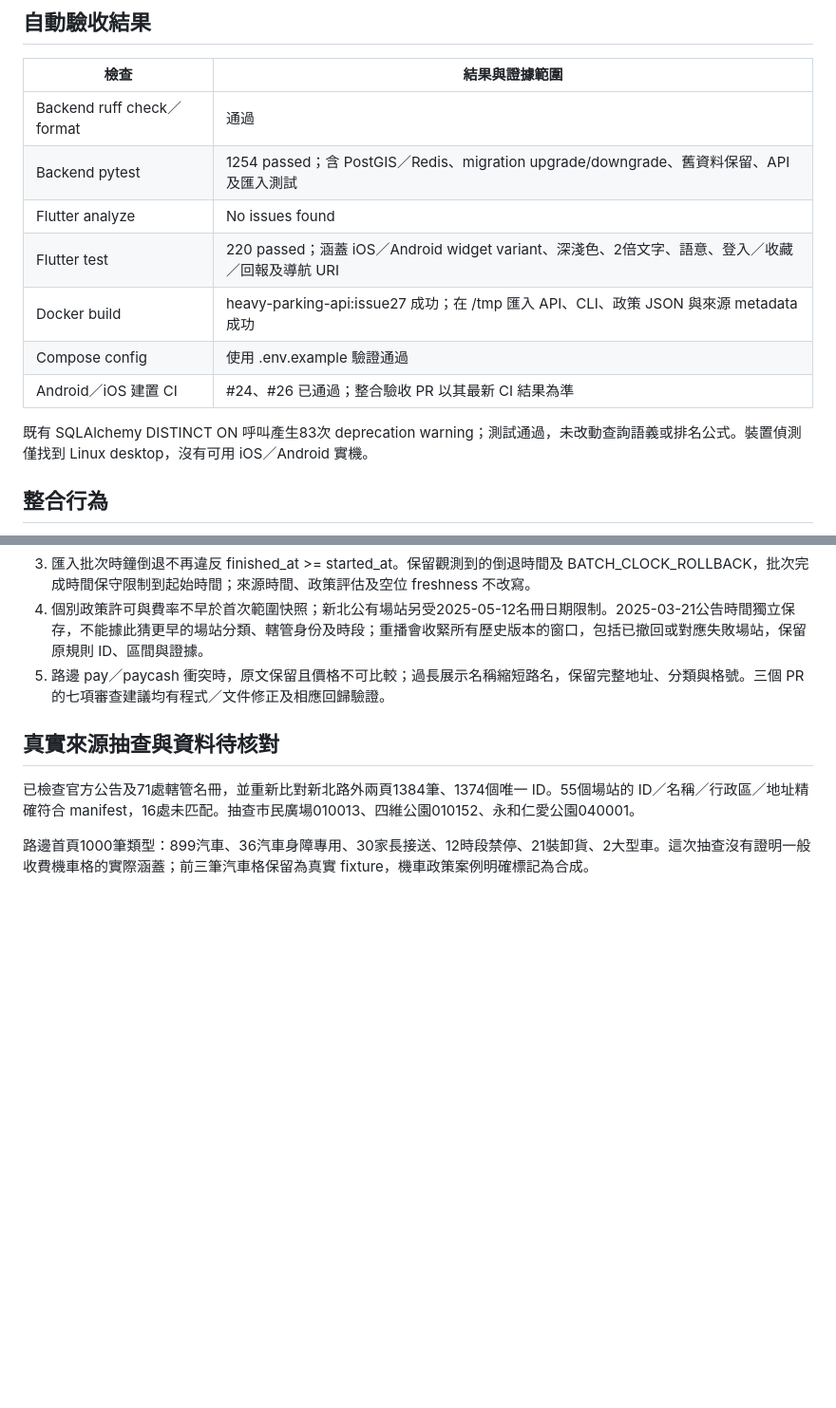
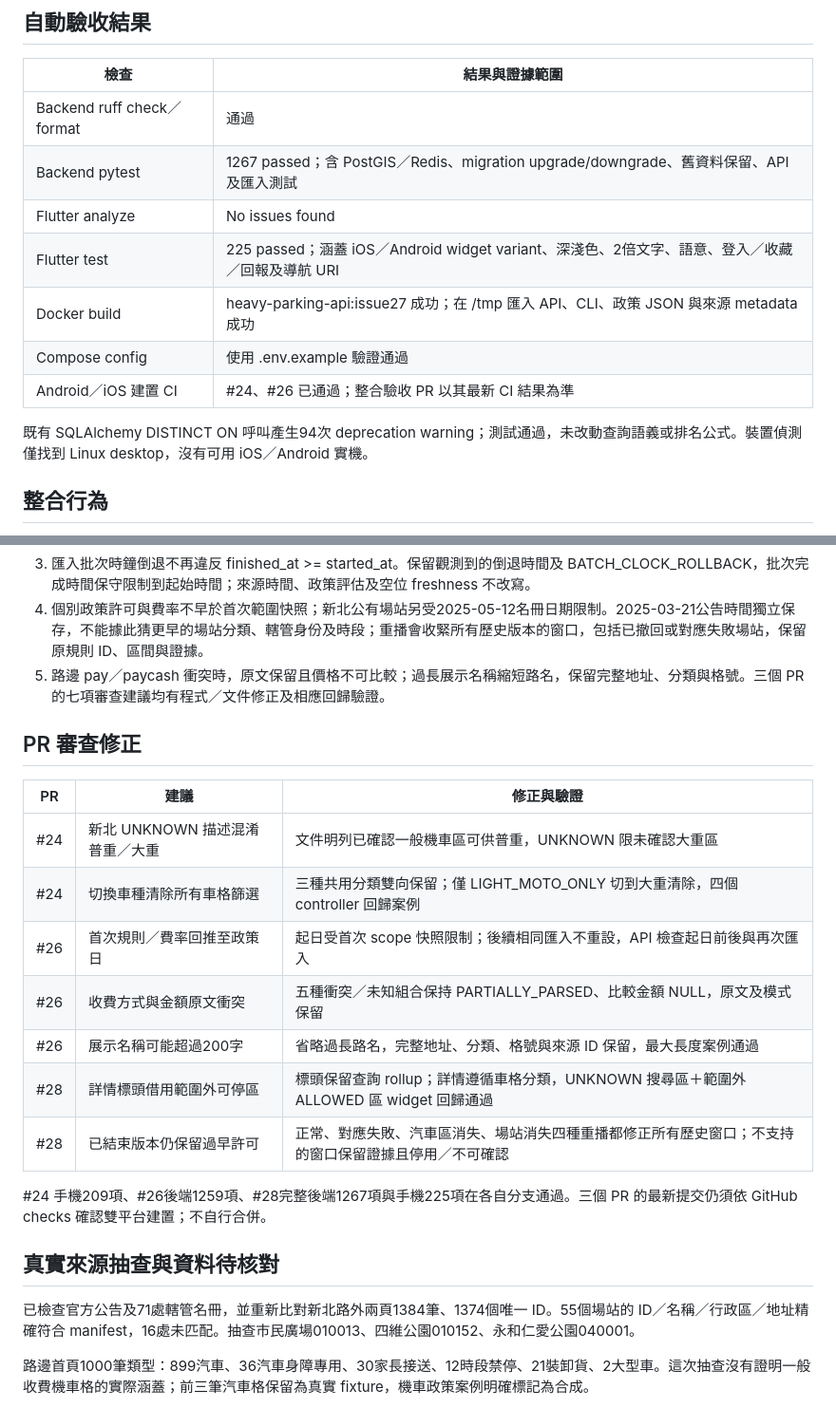
Before and after one commit to smvt1215/heavy-motorcycle-parking, a Markdown page: docs/integration-acceptance.md, 2 parts joined by grey strips. Shown at 95% size. GitHub-like rendering; blank space fills up the shorter version.

Commit message:
docs: record completed PR review regression checks

```diff
--- a/docs/integration-acceptance.md
+++ b/docs/integration-acceptance.md
@@ -15,14 +15,14 @@
 | 檢查 | 結果與證據範圍 |
 | --- | --- |
 | Backend ruff check／format | 通過 |
-| Backend pytest | 1254 passed；含 PostGIS／Redis、migration upgrade/downgrade、舊資料保留、API及匯入測試 |
+| Backend pytest | 1267 passed；含 PostGIS／Redis、migration upgrade/downgrade、舊資料保留、API及匯入測試 |
 | Flutter analyze | No issues found |
-| Flutter test | 220 passed；涵蓋 iOS／Android widget variant、深淺色、2倍文字、語意、登入／收藏／回報及導航 URI |
+| Flutter test | 225 passed；涵蓋 iOS／Android widget variant、深淺色、2倍文字、語意、登入／收藏／回報及導航 URI |
 | Docker build | heavy-parking-api:issue27 成功；在 /tmp 匯入 API、CLI、政策 JSON 與來源 metadata 成功 |
 | Compose config | 使用 .env.example 驗證通過 |
 | Android／iOS 建置 CI | #24、#26 已通過；整合驗收 PR 以其最新 CI 結果為準 |
 
-既有 SQLAlchemy DISTINCT ON 呼叫產生83次 deprecation warning；測試通過，未改動查詢語義或排名公式。裝置偵測僅找到 Linux desktop，沒有可用 iOS／Android 實機。
+既有 SQLAlchemy DISTINCT ON 呼叫產生94次 deprecation warning；測試通過，未改動查詢語義或排名公式。裝置偵測僅找到 Linux desktop，沒有可用 iOS／Android 實機。
 
 ## 整合行為
 
@@ -42,6 +42,20 @@ API驗收的 clock／fetched_at 固定為2026-10-10T02:00:00Z，以驗證時間
 3. 匯入批次時鐘倒退不再違反 finished_at >= started_at。保留觀測到的倒退時間及 BATCH_CLOCK_ROLLBACK，批次完成時間保守限制到起始時間；來源時間、政策評估及空位 freshness 不改寫。
 4. 個別政策許可與費率不早於首次範圍快照；新北公有場站另受2025-05-12名冊日期限制。2025-03-21公告時間獨立保存，不能據此猜更早的場站分類、轄管身份及時段；重播會收緊所有歷史版本的窗口，包括已撤回或對應失敗場站，保留原規則 ID、區間與證據。
 5. 路邊 pay／paycash 衝突時，原文保留且價格不可比較；過長展示名稱縮短路名，保留完整地址、分類與格號。三個 PR 的七項審查建議均有程式／文件修正及相應回歸驗證。
+
+## PR 審查修正
+
+| PR | 建議 | 修正與驗證 |
+| --- | --- | --- |
+| #24 | 新北 UNKNOWN 描述混淆普重／大重 | 文件明列已確認一般機車區可供普重，UNKNOWN 限未確認大重區 |
+| #24 | 切換車種清除所有車格篩選 | 三種共用分類雙向保留；僅 LIGHT_MOTO_ONLY 切到大重清除，四個 controller 回歸案例 |
+| #26 | 首次規則／費率回推至政策日 | 起日受首次 scope 快照限制；後續相同匯入不重設，API 檢查起日前後與再次匯入 |
+| #26 | 收費方式與金額原文衝突 | 五種衝突／未知組合保持 PARTIALLY_PARSED、比較金額 NULL，原文及模式保留 |
+| #26 | 展示名稱可能超過200字 | 省略過長路名，完整地址、分類、格號與來源 ID 保留，最大長度案例通過 |
+| #28 | 詳情標頭借用範圍外可停區 | 標頭保留查詢 rollup；詳情遵循車格分類，UNKNOWN 搜尋區＋範圍外 ALLOWED 區 widget 回歸通過 |
+| #28 | 已結束版本仍保留過早許可 | 正常、對應失敗、汽車區消失、場站消失四種重播都修正所有歷史窗口；不支持的窗口保留證據且停用／不可確認 |
+
+#24 手機209項、#26後端1259項、#28完整後端1267項與手機225項在各自分支通過。三個 PR 的最新提交仍須依 GitHub checks 確認雙平台建置；不自行合併。
 
 ## 真實來源抽查與資料待核對
 
```
